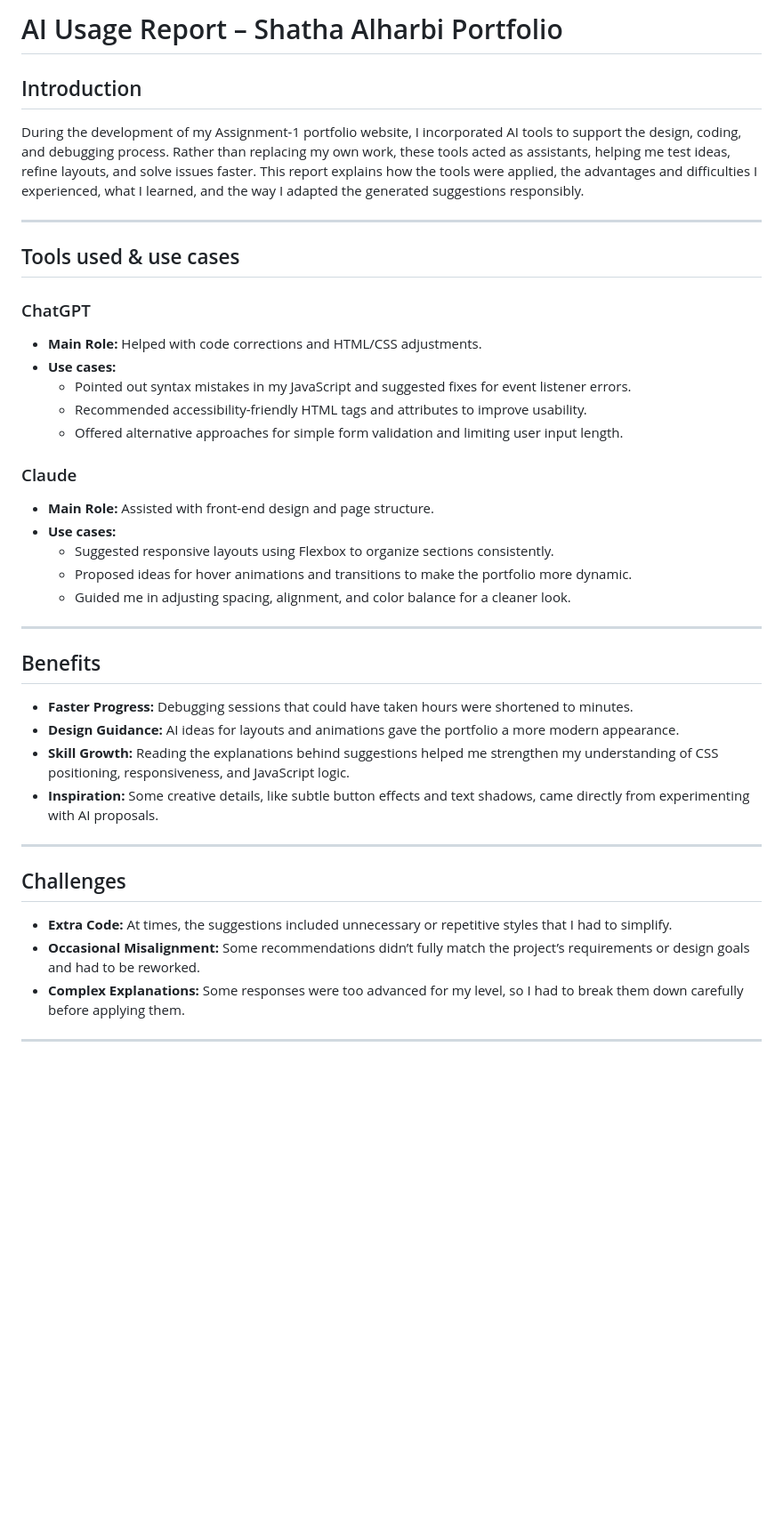
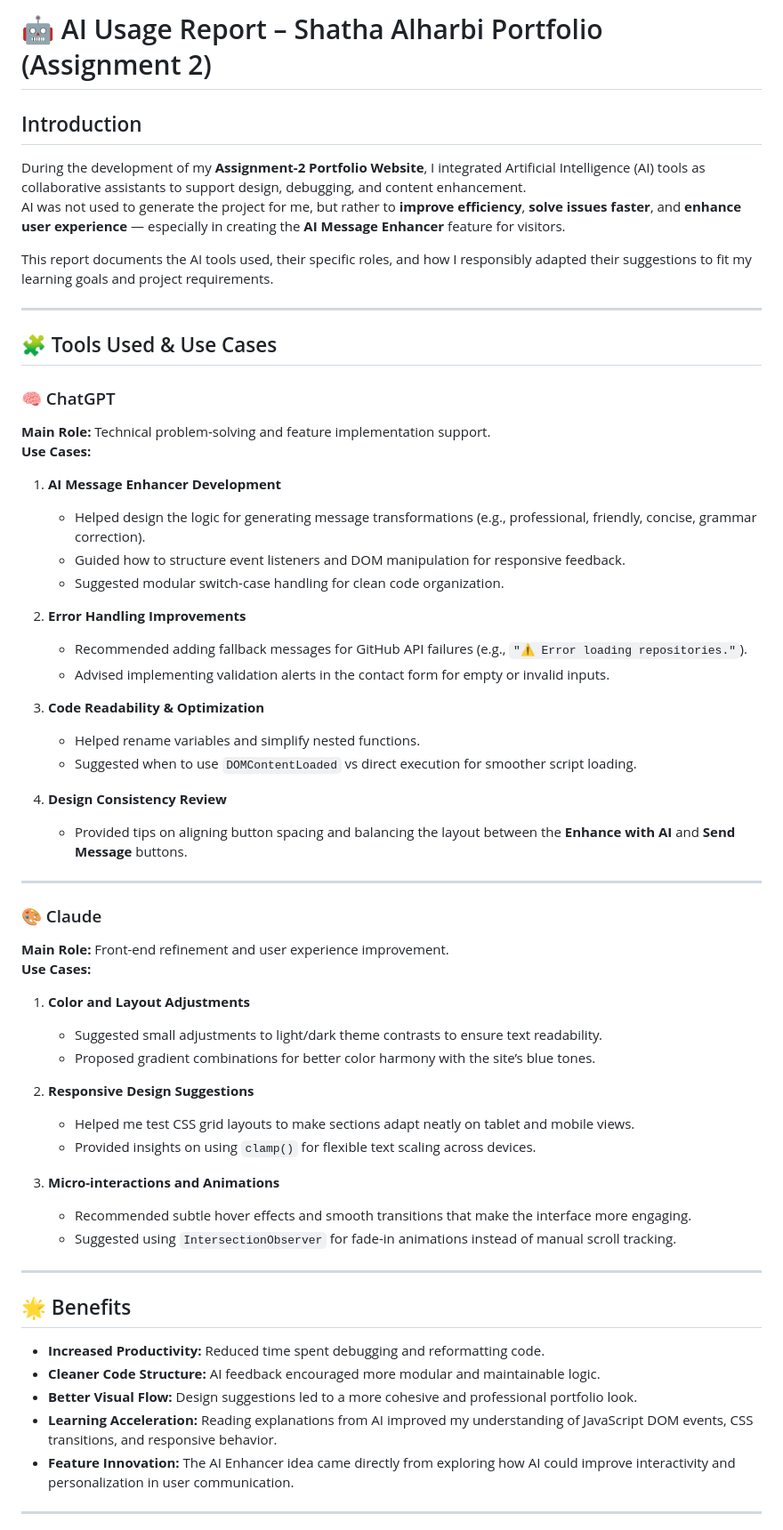
Before and after one commit to Shatha976/assignment-1, a Markdown page: docs/ai-usage-report.md, the part around the change printed below. Shown: that part at 89% size. Rendered like a GitHub page; blank space fills up the shorter version.

Commit message:
Revise AI Usage Report for Assignment 2
Updated AI usage report for Assignment 2, detailing tools, benefits, challenges, and learning outcomes.

```diff
--- a/docs/ai-usage-report.md
+++ b/docs/ai-usage-report.md
@@ -1,40 +1,59 @@
-# AI Usage Report – Shatha Alharbi Portfolio
+# 🤖 AI Usage Report – Shatha Alharbi Portfolio (Assignment 2)
 
 ## Introduction
-During the development of my Assignment-1 portfolio website, I incorporated AI tools to support the design, coding, and debugging process. Rather than replacing my own work, these tools acted as assistants, helping me test ideas, refine layouts, and solve issues faster. This report explains how the tools were applied, the advantages and difficulties I experienced, what I learned, and the way I adapted the generated suggestions responsibly.
+During the development of my **Assignment-2 Portfolio Website**, I integrated Artificial Intelligence (AI) tools as collaborative assistants to support design, debugging, and content enhancement.
+AI was not used to generate the project for me, but rather to **improve efficiency**, **solve issues faster**, and **enhance user experience** — especially in creating the **AI Message Enhancer** feature for visitors.
+
+This report documents the AI tools used, their specific roles, and how I responsibly adapted their suggestions to fit my learning goals and project requirements.
 
 ---
 
-## Tools used & use cases
+## 🧩 Tools Used & Use Cases
 
-### ChatGPT
-- **Main Role:** Helped with code corrections and HTML/CSS adjustments.
-- **Use cases:**
-  - Pointed out syntax mistakes in my JavaScript and suggested fixes for event listener errors.
-  - Recommended accessibility-friendly HTML tags and attributes to improve usability.
-  - Offered alternative approaches for simple form validation and limiting user input length.
+### 🧠 ChatGPT
+**Main Role:** Technical problem-solving and feature implementation support.
+**Use Cases:**
+1. **AI Message Enhancer Development**
+   - Helped design the logic for generating message transformations (e.g., professional, friendly, concise, grammar correction).
+   - Guided how to structure event listeners and DOM manipulation for responsive feedback.
+   - Suggested modular switch-case handling for clean code organization.
 
-### Claude
-- **Main Role:** Assisted with front-end design and page structure.
-- **Use cases:**
-  - Suggested responsive layouts using Flexbox to organize sections consistently.
-  - Proposed ideas for hover animations and transitions to make the portfolio more dynamic.
-  - Guided me in adjusting spacing, alignment, and color balance for a cleaner look.
+2. **Error Handling Improvements**
+   - Recommended adding fallback messages for GitHub API failures (e.g., `"⚠️ Error loading repositories."`).
+   - Advised implementing validation alerts in the contact form for empty or invalid inputs.
+
+3. **Code Readability & Optimization**
+   - Helped rename variables and simplify nested functions.
+   - Suggested when to use `DOMContentLoaded` vs direct execution for smoother script loading.
+
+4. **Design Consistency Review**
+   - Provided tips on aligning button spacing and balancing the layout between the **Enhance with AI** and **Send Message** buttons.
 
 ---
 
-## Benefits
-- **Faster Progress:** Debugging sessions that could have taken hours were shortened to minutes.
-- **Design Guidance:** AI ideas for layouts and animations gave the portfolio a more modern appearance.
-- **Skill Growth:** Reading the explanations behind suggestions helped me strengthen my understanding of CSS positioning, responsiveness, and JavaScript logic.
-- **Inspiration:** Some creative details, like subtle button effects and text shadows, came directly from experimenting with AI proposals.
+### 🎨 Claude
+**Main Role:** Front-end refinement and user experience improvement.
+**Use Cases:**
+1. **Color and Layout Adjustments**
+   - Suggested small adjustments to light/dark theme contrasts to ensure text readability.
+   - Proposed gradient combinations for better color harmony with the site’s blue tones.
+
+2. **Responsive Design Suggestions**
+   - Helped me test CSS grid layouts to make sections adapt neatly on tablet and mobile views.
+   - Provided insights on using `clamp()` for flexible text scaling across devices.
+
+3. **Micro-interactions and Animations**
+   - Recommended subtle hover effects and smooth transitions that make the interface more engaging.
+   - Suggested using `IntersectionObserver` for fade-in animations instead of manual scroll tracking.
 
 ---
 
-## Challenges
-- **Extra Code:** At times, the suggestions included unnecessary or repetitive styles that I had to simplify.
-- **Occasional Misalignment:** Some recommendations didn’t fully match the project’s requirements or design goals and had to be reworked.
-- **Complex Explanations:** Some responses were too advanced for my level, so I had to break them down carefully before applying them.
+## 🌟 Benefits
+- **Increased Productivity:** Reduced time spent debugging and reformatting code.
+- **Cleaner Code Structure:** AI feedback encouraged more modular and maintainable logic.
+- **Better Visual Flow:** Design suggestions led to a more cohesive and professional portfolio look.
+- **Learning Acceleration:** Reading explanations from AI improved my understanding of JavaScript DOM events, CSS transitions, and responsive behavior.
+- **Feature Innovation:** The AI Enhancer idea came directly from exploring how AI could improve interactivity and personalization in user communication.
 
 ---
 
```
Also changed, not shown: other parts of docs/ai-usage-report.md (+30 -7 lines).
